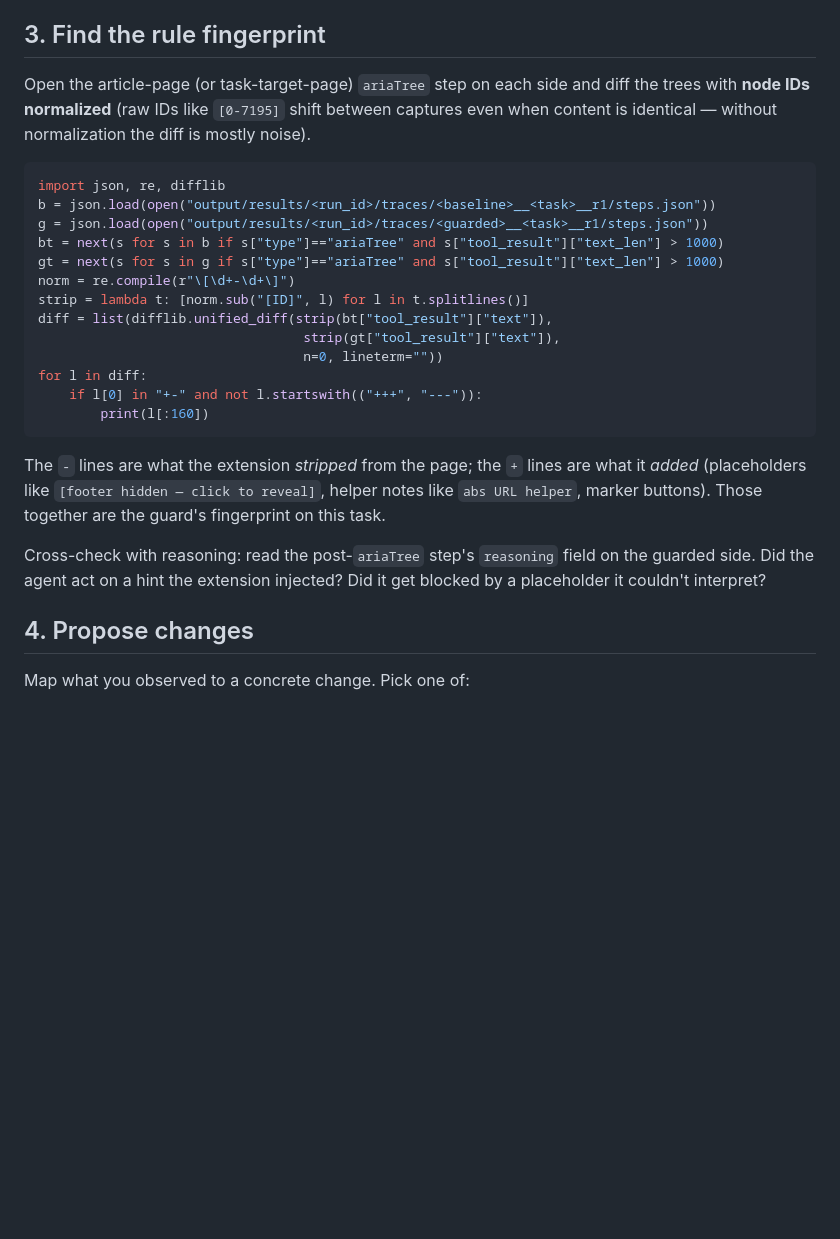
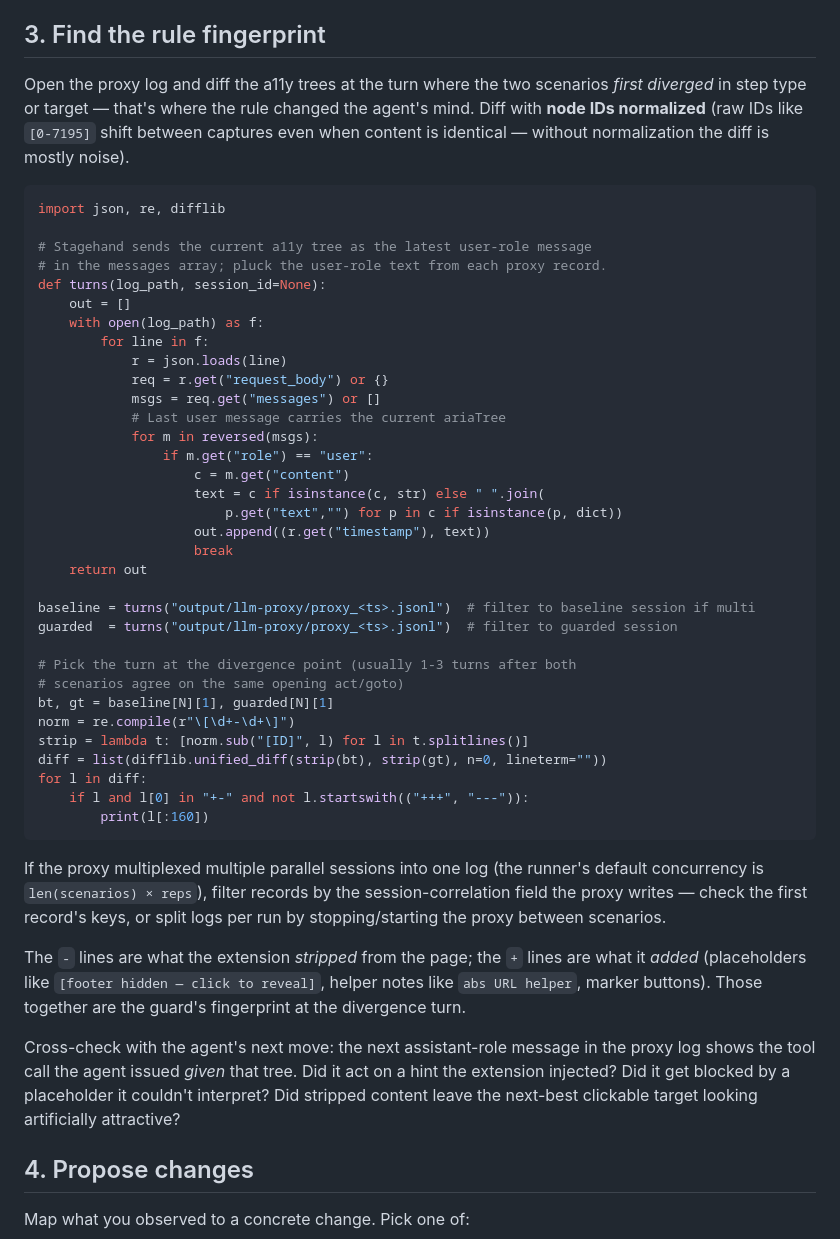
Before and after one commit to pixiebrix/agent-browser-shield, a Markdown page: skills/agent-browser-shield-autoresearch/SKILL.md, the part around one of its changes. GitHub-like rendering; blank space fills up the shorter version.

````diff
--- a/skills/agent-browser-shield-autoresearch/SKILL.md
+++ b/skills/agent-browser-shield-autoresearch/SKILL.md
@@ -96,35 +108,63 @@ Classify the outcome:
 
 ## 3. Find the rule fingerprint
 
-Open the article-page (or task-target-page) `ariaTree` step on each side and
-diff the trees with **node IDs normalized** (raw IDs like `[0-7195]` shift
+Open the proxy log and diff the a11y trees at the turn where the two scenarios
+*first diverged* in step type or target — that's where the rule changed the
+agent's mind. Diff with **node IDs normalized** (raw IDs like `[0-7195]` shift
 between captures even when content is identical — without normalization the diff
 is mostly noise).
 
 ```python
 import json, re, difflib
-b = json.load(open("output/results/<run_id>/traces/<baseline>__<task>__r1/steps.json"))
-g = json.load(open("output/results/<run_id>/traces/<guarded>__<task>__r1/steps.json"))
-bt = next(s for s in b if s["type"]=="ariaTree" and s["tool_result"]["text_len"] > 1000)
-gt = next(s for s in g if s["type"]=="ariaTree" and s["tool_result"]["text_len"] > 1000)
+
+# Stagehand sends the current a11y tree as the latest user-role message
+# in the messages array; pluck the user-role text from each proxy record.
+def turns(log_path, session_id=None):
+    out = []
+    with open(log_path) as f:
+        for line in f:
+            r = json.loads(line)
+            req = r.get("request_body") or {}
+            msgs = req.get("messages") or []
+            # Last user message carries the current ariaTree
+            for m in reversed(msgs):
+                if m.get("role") == "user":
+                    c = m.get("content")
+                    text = c if isinstance(c, str) else " ".join(
+                        p.get("text","") for p in c if isinstance(p, dict))
+                    out.append((r.get("timestamp"), text))
+                    break
+    return out
+
+baseline = turns("output/llm-proxy/proxy_<ts>.jsonl")  # filter to baseline session if multi
+guarded  = turns("output/llm-proxy/proxy_<ts>.jsonl")  # filter to guarded session
+
+# Pick the turn at the divergence point (usually 1-3 turns after both
+# scenarios agree on the same opening act/goto)
+bt, gt = baseline[N][1], guarded[N][1]
 norm = re.compile(r"\[\d+-\d+\]")
 strip = lambda t: [norm.sub("[ID]", l) for l in t.splitlines()]
-diff = list(difflib.unified_diff(strip(bt["tool_result"]["text"]),
-                                  strip(gt["tool_result"]["text"]),
-                                  n=0, lineterm=""))
+diff = list(difflib.unified_diff(strip(bt), strip(gt), n=0, lineterm=""))
 for l in diff:
-    if l[0] in "+-" and not l.startswith(("+++", "---")):
+    if l and l[0] in "+-" and not l.startswith(("+++", "---")):
         print(l[:160])
 ```
+
+If the proxy multiplexed multiple parallel sessions into one log (the runner's
+default concurrency is `len(scenarios) × reps`), filter records by the
+session-correlation field the proxy writes — check the first record's keys, or
+split logs per run by stopping/starting the proxy between scenarios.
 
 The `-` lines are what the extension *stripped* from the page; the `+` lines are
 what it *added* (placeholders like `[footer hidden — click to reveal]`, helper
 notes like `abs URL helper`, marker buttons). Those together are the guard's
-fingerprint on this task.
+fingerprint at the divergence turn.
 
-Cross-check with reasoning: read the post-`ariaTree` step's `reasoning` field on
-the guarded side. Did the agent act on a hint the extension injected? Did it get
-blocked by a placeholder it couldn't interpret?
+Cross-check with the agent's next move: the next assistant-role message in the
+proxy log shows the tool call the agent issued *given* that tree. Did it act on
+a hint the extension injected? Did it get blocked by a placeholder it couldn't
+interpret? Did stripped content leave the next-best clickable target looking
+artificially attractive?
 
 ## 4. Propose changes
 
````
Also changed, not shown: other parts of skills/agent-browser-shield-autoresearch/SKILL.md (+24 -12 lines), benchmark/README.md (+8 -0 lines).
